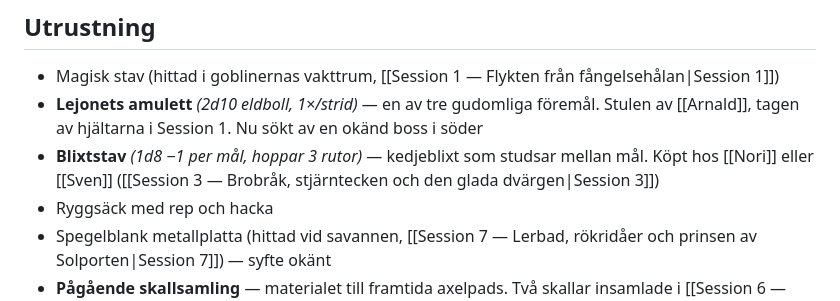
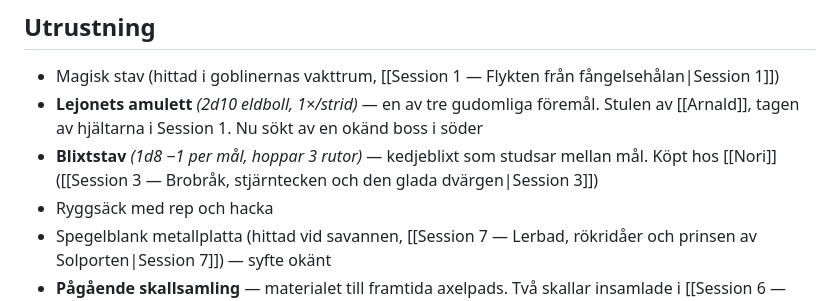
Before and after one commit to Seyo/dnd-lite, a Markdown page: content/Karaktärer/Aduro.md, the part around the change. Drawn GitHub-style.

Commit message:
Rätta säljare av Blixtstav till Nori
Co-Authored-By: Claude Sonnet 4.6 <noreply@anthropic.com>

```diff
--- a/content/Karaktärer/Aduro.md
+++ b/content/Karaktärer/Aduro.md
@@ -37,7 +37,7 @@ Aduro bär **4 kraftkristaller**. Används för Mage Armor, Sömnglas och Telepo
 
 - Magisk stav (hittad i goblinernas vakttrum, [[Session 1 — Flykten från fångelsehålan|Session 1]])
 - **Lejonets amulett** *(2d10 eldboll, 1×/strid)* — en av tre gudomliga föremål. Stulen av [[Arnald]], tagen av hjältarna i Session 1. Nu sökt av en okänd boss i söder
-- **Blixtstav** *(1d8 −1 per mål, hoppar 3 rutor)* — kedjeblixt som studsar mellan mål. Köpt hos [[Nori]] eller [[Sven]] ([[Session 3 — Brobråk, stjärntecken och den glada dvärgen|Session 3]])
+- **Blixtstav** *(1d8 −1 per mål, hoppar 3 rutor)* — kedjeblixt som studsar mellan mål. Köpt hos [[Nori]] ([[Session 3 — Brobråk, stjärntecken och den glada dvärgen|Session 3]])
 - Ryggsäck med rep och hacka
 - Spegelblank metallplatta (hittad vid savannen, [[Session 7 — Lerbad, rökridåer och prinsen av Solporten|Session 7]]) — syfte okänt
 - **Pågående skallsamling** — materialet till framtida axelpads. Två skallar insamlade i [[Session 6 — Skelett, korv och Beowulfs fall|Session 6]]
```
